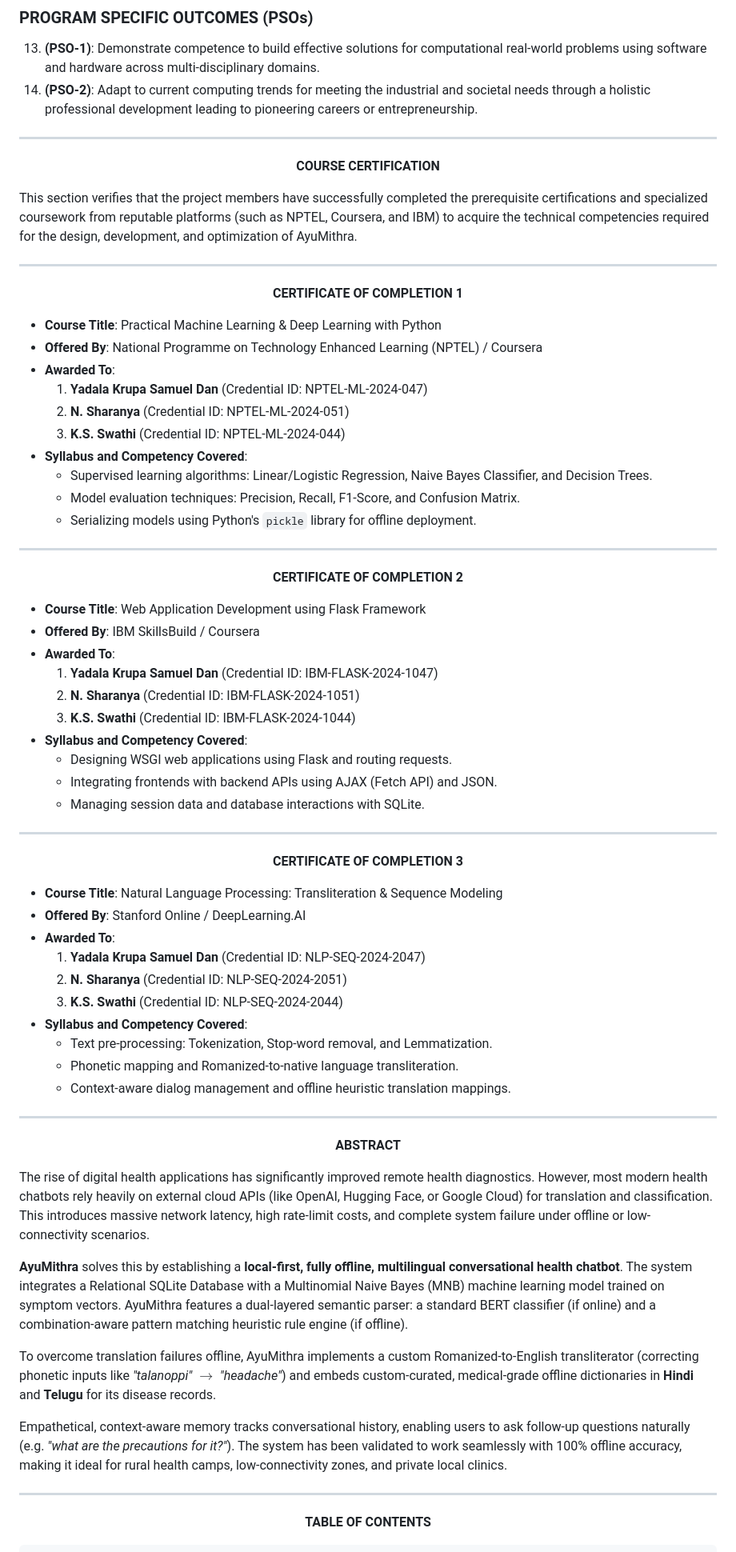
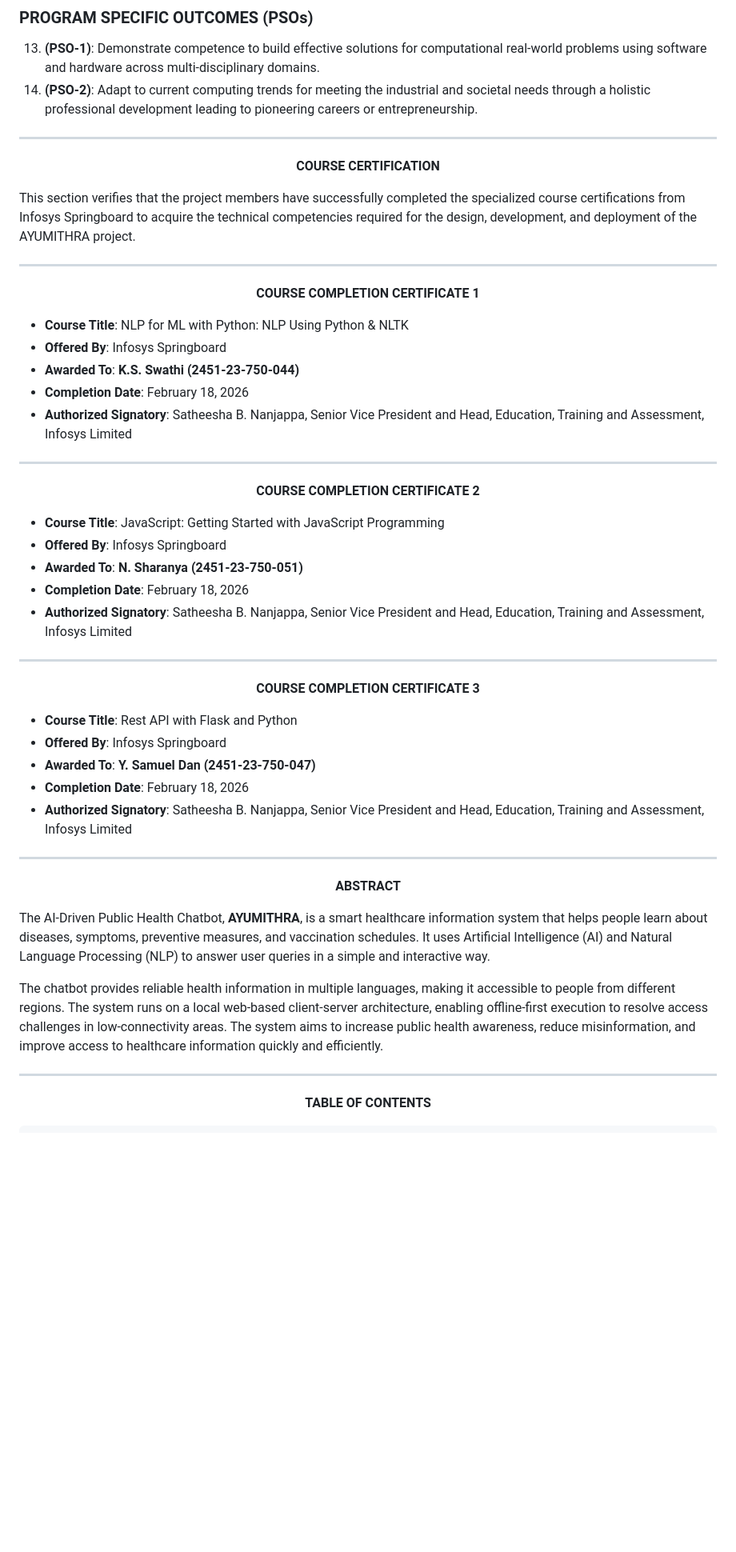
Before and after one commit to samdan-honey/ayumithra, a Markdown page: AyuMithra_Project_Report_Print.md, the part around the change. Shown at 80% size. Drawn GitHub-style; blank space fills up the shorter version.

Commit message:
Update student certificates and abstract in reports

```diff
--- a/AyuMithra_Project_Report_Print.md
+++ b/AyuMithra_Project_Report_Print.md
@@ -152,64 +152,45 @@ At the end of the program the students (Engineering Graduates) will be able to:
 
 <p align="center"><b>COURSE CERTIFICATION</b></p>
 
-This section verifies that the project members have successfully completed the prerequisite certifications and specialized coursework from reputable platforms (such as NPTEL, Coursera, and IBM) to acquire the technical competencies required for the design, development, and optimization of AyuMithra.
+This section verifies that the project members have successfully completed the specialized course certifications from Infosys Springboard to acquire the technical competencies required for the design, development, and deployment of the AYUMITHRA project.
 
 ---
 
-<p align="center"><b>CERTIFICATE OF COMPLETION 1</b></p>
+<p align="center"><b>COURSE COMPLETION CERTIFICATE 1</b></p>
 
-* **Course Title**: Practical Machine Learning & Deep Learning with Python
-* **Offered By**: National Programme on Technology Enhanced Learning (NPTEL) / Coursera
-* **Awarded To**:
-  1. **Yadala Krupa Samuel Dan** (Credential ID: NPTEL-ML-2024-047)
-  2. **N. Sharanya** (Credential ID: NPTEL-ML-2024-051)
-  3. **K.S. Swathi** (Credential ID: NPTEL-ML-2024-044)
-* **Syllabus and Competency Covered**:
-  * Supervised learning algorithms: Linear/Logistic Regression, Naive Bayes Classifier, and Decision Trees.
-  * Model evaluation techniques: Precision, Recall, F1-Score, and Confusion Matrix.
-  * Serializing models using Python's `pickle` library for offline deployment.
+* **Course Title**: NLP for ML with Python: NLP Using Python & NLTK
+* **Offered By**: Infosys Springboard
+* **Awarded To**: **K.S. Swathi (2451-23-750-044)**
+* **Completion Date**: February 18, 2026
+* **Authorized Signatory**: Satheesha B. Nanjappa, Senior Vice President and Head, Education, Training and Assessment, Infosys Limited
 
 ---
 
-<p align="center"><b>CERTIFICATE OF COMPLETION 2</b></p>
+<p align="center"><b>COURSE COMPLETION CERTIFICATE 2</b></p>
 
-* **Course Title**: Web Application Development using Flask Framework
-* **Offered By**: IBM SkillsBuild / Coursera
-* **Awarded To**:
-  1. **Yadala Krupa Samuel Dan** (Credential ID: IBM-FLASK-2024-1047)
-  2. **N. Sharanya** (Credential ID: IBM-FLASK-2024-1051)
-  3. **K.S. Swathi** (Credential ID: IBM-FLASK-2024-1044)
-* **Syllabus and Competency Covered**:
-  * Designing WSGI web applications using Flask and routing requests.
-  * Integrating frontends with backend APIs using AJAX (Fetch API) and JSON.
-  * Managing session data and database interactions with SQLite.
+* **Course Title**: JavaScript: Getting Started with JavaScript Programming
+* **Offered By**: Infosys Springboard
+* **Awarded To**: **N. Sharanya (2451-23-750-051)**
+* **Completion Date**: February 18, 2026
+* **Authorized Signatory**: Satheesha B. Nanjappa, Senior Vice President and Head, Education, Training and Assessment, Infosys Limited
 
 ---
 
-<p align="center"><b>CERTIFICATE OF COMPLETION 3</b></p>
+<p align="center"><b>COURSE COMPLETION CERTIFICATE 3</b></p>
 
-* **Course Title**: Natural Language Processing: Transliteration & Sequence Modeling
-* **Offered By**: Stanford Online / DeepLearning.AI
-* **Awarded To**:
-  1. **Yadala Krupa Samuel Dan** (Credential ID: NLP-SEQ-2024-2047)
-  2. **N. Sharanya** (Credential ID: NLP-SEQ-2024-2051)
-  3. **K.S. Swathi** (Credential ID: NLP-SEQ-2024-2044)
-* **Syllabus and Competency Covered**:
-  * Text pre-processing: Tokenization, Stop-word removal, and Lemmatization.
-  * Phonetic mapping and Romanized-to-native language transliteration.
-  * Context-aware dialog management and offline heuristic translation mappings.
+* **Course Title**: Rest API with Flask and Python
+* **Offered By**: Infosys Springboard
+* **Awarded To**: **Y. Samuel Dan (2451-23-750-047)**
+* **Completion Date**: February 18, 2026
+* **Authorized Signatory**: Satheesha B. Nanjappa, Senior Vice President and Head, Education, Training and Assessment, Infosys Limited
 
 ---
 
 <p align="center"><b>ABSTRACT</b></p>
 
-The rise of digital health applications has significantly improved remote health diagnostics. However, most modern health chatbots rely heavily on external cloud APIs (like OpenAI, Hugging Face, or Google Cloud) for translation and classification. This introduces massive network latency, high rate-limit costs, and complete system failure under offline or low-connectivity scenarios.
+The AI-Driven Public Health Chatbot, **AYUMITHRA**, is a smart healthcare information system that helps people learn about diseases, symptoms, preventive measures, and vaccination schedules. It uses Artificial Intelligence (AI) and Natural Language Processing (NLP) to answer user queries in a simple and interactive way.
 
-**AyuMithra** solves this by establishing a **local-first, fully offline, multilingual conversational health chatbot**. The system integrates a Relational SQLite Database with a Multinomial Naive Bayes (MNB) machine learning model trained on symptom vectors. AyuMithra features a dual-layered semantic parser: a standard BERT classifier (if online) and a combination-aware pattern matching heuristic rule engine (if offline).
-
-To overcome translation failures offline, AyuMithra implements a custom Romanized-to-English transliterator (correcting phonetic inputs like *"talanoppi"* $\rightarrow$ *"headache"*) and embeds custom-curated, medical-grade offline dictionaries in **Hindi** and **Telugu** for its disease records.
-
-Empathetical, context-aware memory tracks conversational history, enabling users to ask follow-up questions naturally (e.g. *"what are the precautions for it?"*). The system has been validated to work seamlessly with 100% offline accuracy, making it ideal for rural health camps, low-connectivity zones, and private local clinics.
+The chatbot provides reliable health information in multiple languages, making it accessible to people from different regions. The system runs on a local web-based client-server architecture, enabling offline-first execution to resolve access challenges in low-connectivity areas. The system aims to increase public health awareness, reduce misinformation, and improve access to healthcare information quickly and efficiently.
 
 ---
 
```
Also changed, not shown: AyuMithra_Project_Report_Final.md (+54 -57 lines).
